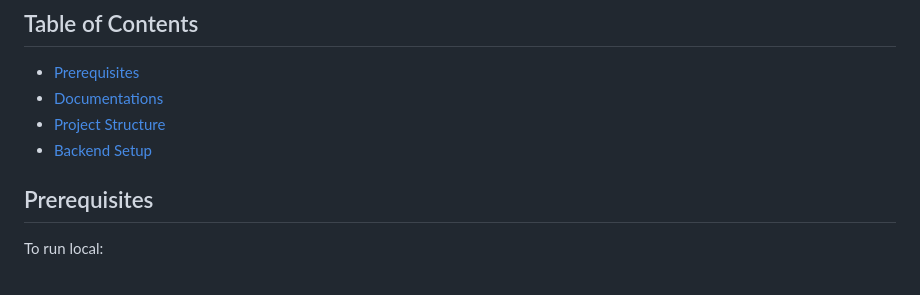
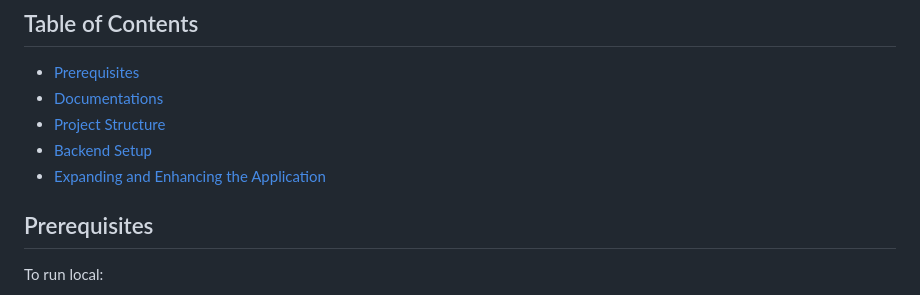
Before and after one commit to OvictorVieira/turing-sql-machine, a Markdown page: README.md, the part around the change. Drawn GitHub-style.

```diff
--- a/README.md
+++ b/README.md
@@ -8,6 +8,7 @@ The Turing SQL Machine is an intelligent application designed to generate SQL qu
 - [Documentations](#documentations)
 - [Project Structure](#project-structure)
 - [Backend Setup](#backend-setup)
+- [Expanding and Enhancing the Application](#expanding-and-enhancing-the-application)
 
 ## Prerequisites
 
```
